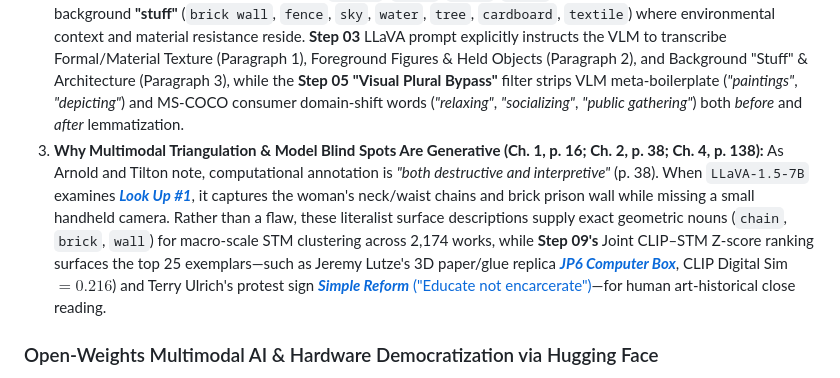
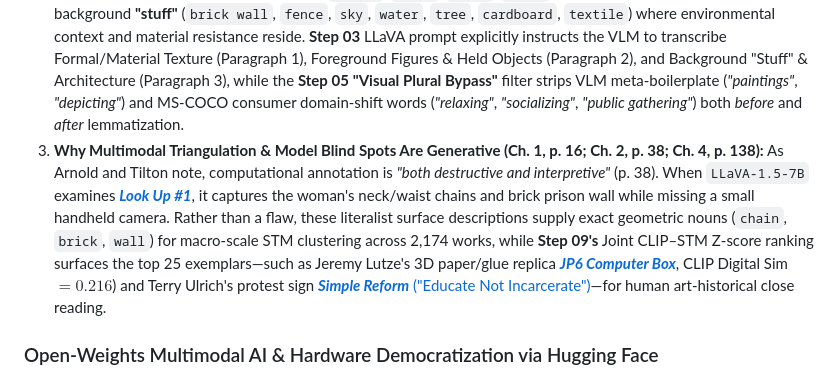
Before and after one commit to chayne-wild/PCAP-CLIP-and-LLaVA, a Markdown page: README.md, the part around the change. Rendered like a GitHub page.

```diff
--- a/README.md
+++ b/README.md
@@ -84,7 +84,7 @@ Following Taylor Arnold and Lauren Tilton's *Distant Viewing: Computational Expl
 2. **Bridging Foreground "Objects" and Background "Stuff" (Ch. 4, pp. 101–105, 128–137):**
    Standard object detectors only count discrete foreground **"objects"** (`person`, `chair`, `clock`, `bench`) while ignoring unenumerable background **"stuff"** (`brick wall`, `fence`, `sky`, `water`, `tree`, `cardboard`, `textile`) where environmental context and material resistance reside. **Step 03** LLaVA prompt explicitly instructs the VLM to transcribe Formal/Material Texture (Paragraph 1), Foreground Figures & Held Objects (Paragraph 2), and Background "Stuff" & Architecture (Paragraph 3), while the **Step 05** **"Visual Plural Bypass"** filter strips VLM meta-boilerplate (*"paintings"*, *"depicting"*) and MS-COCO consumer domain-shift words (*"relaxing"*, *"socializing"*, *"public gathering"*) both *before* and *after* lemmatization.
 3. **Why Multimodal Triangulation & Model Blind Spots Are Generative (Ch. 1, p. 16; Ch. 2, p. 38; Ch. 4, p. 138):**
-   As Arnold and Tilton note, computational annotation is *"both destructive and interpretive"* (p. 38). When `LLaVA-1.5-7B` examines [***Look Up #1***](https://dcc.carceralstateproject.lsa.umich.edu/s/pcapartdatabase/item/27099), it captures the woman's neck/waist chains and brick prison wall while missing a small handheld camera. Rather than a flaw, these literalist surface descriptions supply exact geometric nouns (`chain`, `brick`, `wall`) for macro-scale STM clustering across 2,174 works, while **Step 09's** Joint CLIP–STM Z-score ranking surfaces the top 25 exemplars—such as Jeremy Lutze's 3D paper/glue replica [***JP6 Computer Box***](https://dcc.carceralstateproject.lsa.umich.edu/s/pcapartdatabase/item/57590), CLIP Digital Sim $= 0.216$) and Terry Ulrich's protest sign [***Simple Reform*** ("Educate not encarcerate")](https://dcc.carceralstateproject.lsa.umich.edu/s/pcapartdatabase/item/58118)—for human art-historical close reading.
+   As Arnold and Tilton note, computational annotation is *"both destructive and interpretive"* (p. 38). When `LLaVA-1.5-7B` examines [***Look Up #1***](https://dcc.carceralstateproject.lsa.umich.edu/s/pcapartdatabase/item/27099), it captures the woman's neck/waist chains and brick prison wall while missing a small handheld camera. Rather than a flaw, these literalist surface descriptions supply exact geometric nouns (`chain`, `brick`, `wall`) for macro-scale STM clustering across 2,174 works, while **Step 09's** Joint CLIP–STM Z-score ranking surfaces the top 25 exemplars—such as Jeremy Lutze's 3D paper/glue replica [***JP6 Computer Box***](https://dcc.carceralstateproject.lsa.umich.edu/s/pcapartdatabase/item/57590), CLIP Digital Sim $= 0.216$) and Terry Ulrich's protest sign [***Simple Reform*** ("Educate Not Incarcerate")](https://dcc.carceralstateproject.lsa.umich.edu/s/pcapartdatabase/item/58118)—for human art-historical close reading.
 
 ### Open-Weights Multimodal AI & Hardware Democratization via Hugging Face
 Rather than transmitting incarcerated artists' works to closed-source commercial APIs (e.g., GPT-4o or Gemini Pro Vision), this pipeline pulls two peer-reviewed open-weights models directly from the **Hugging Face Hub**:
```
